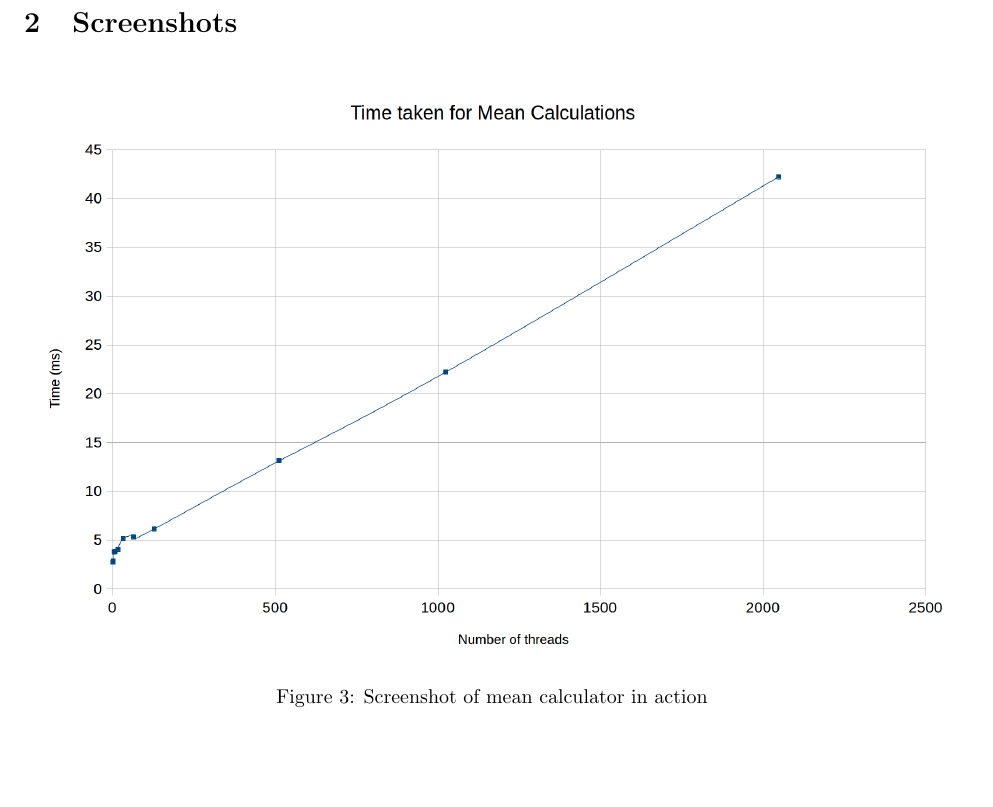
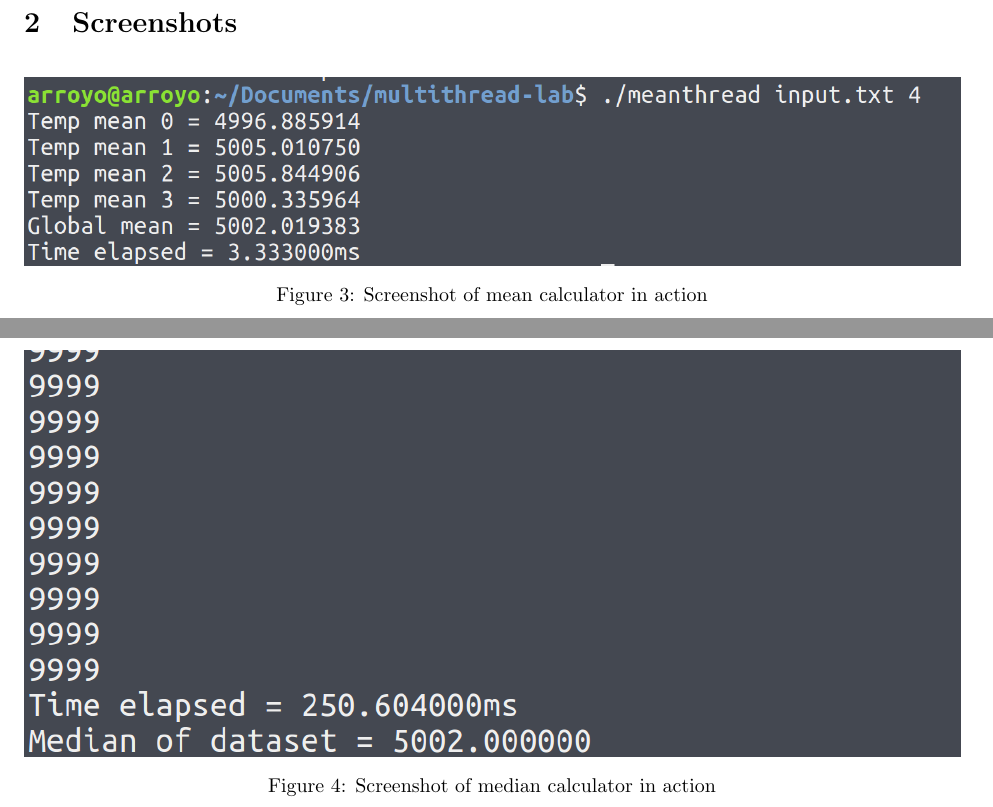
Before and after one commit to nosyarlin/multithread-lab, a LaTeX document (report.tex): part of page 4 of 4 before the commit and two parts of pages 3 and 4 of 4 after it, the two joined at a grey line, cut so that both start at the same text, the shorter picture padded with empty space. Compiled offline with pdfLaTeX.

Commit message:
nice report

```diff
--- a/report.tex
+++ b/report.tex
@@ -103,8 +103,14 @@
     \section{Screenshots}
     	\begin{figure}[H]
     		\centering
-    		\includegraphics[width=\linewidth]{mean_graph.png}
+    		\includegraphics[width=\linewidth]{mean_screenshot.png}
     		\caption{Screenshot of mean calculator in action}
     	\end{figure}
 
+    	\begin{figure}[H]
+    		\centering
+    		\includegraphics[width=\linewidth]{median_screenshot.png}
+    		\caption{Screenshot of median calculator in action}
+    	\end{figure}
+
 \end{document}
```
Also changed, not shown: cache/report.pdf, report.pdf, 3 other files.
